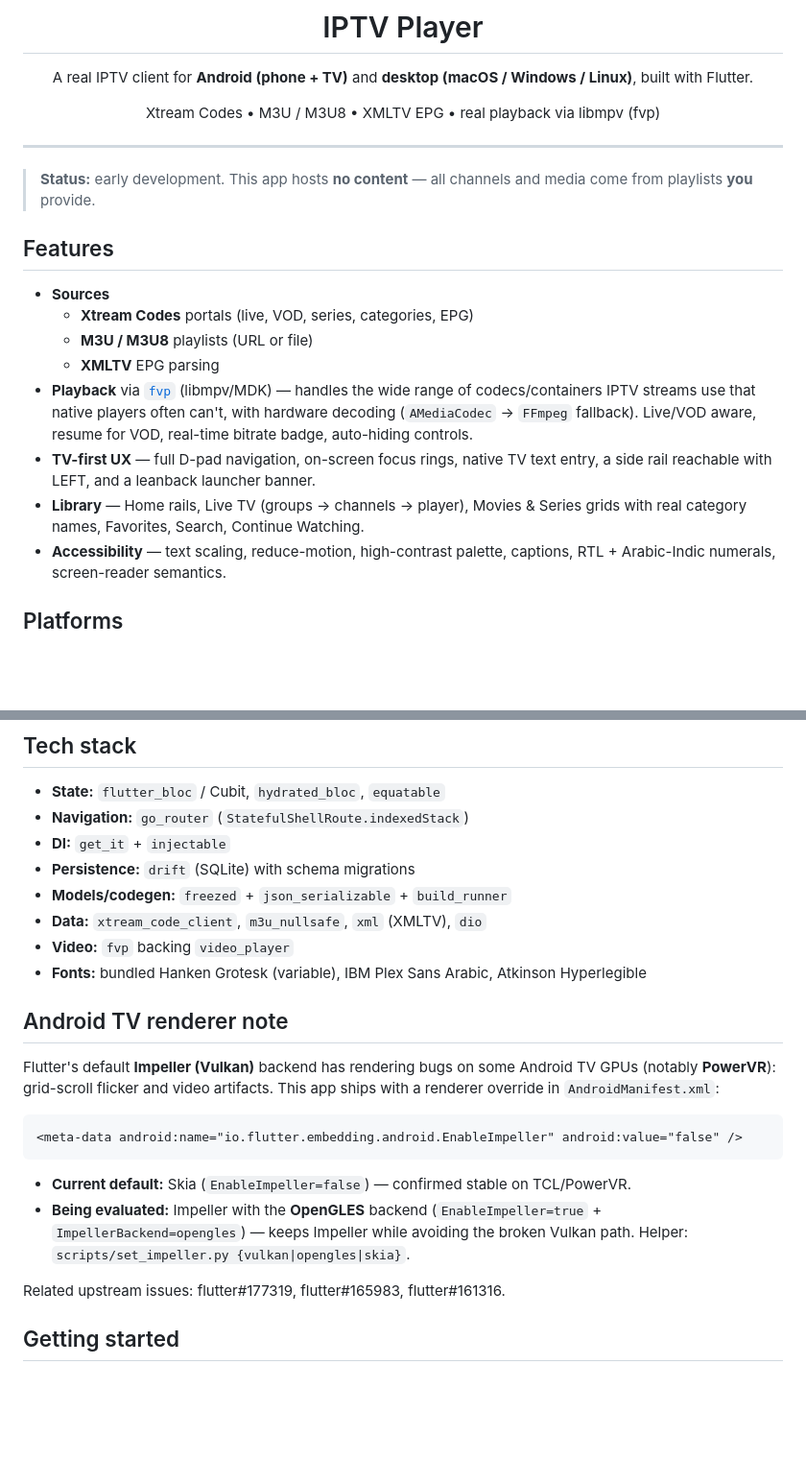
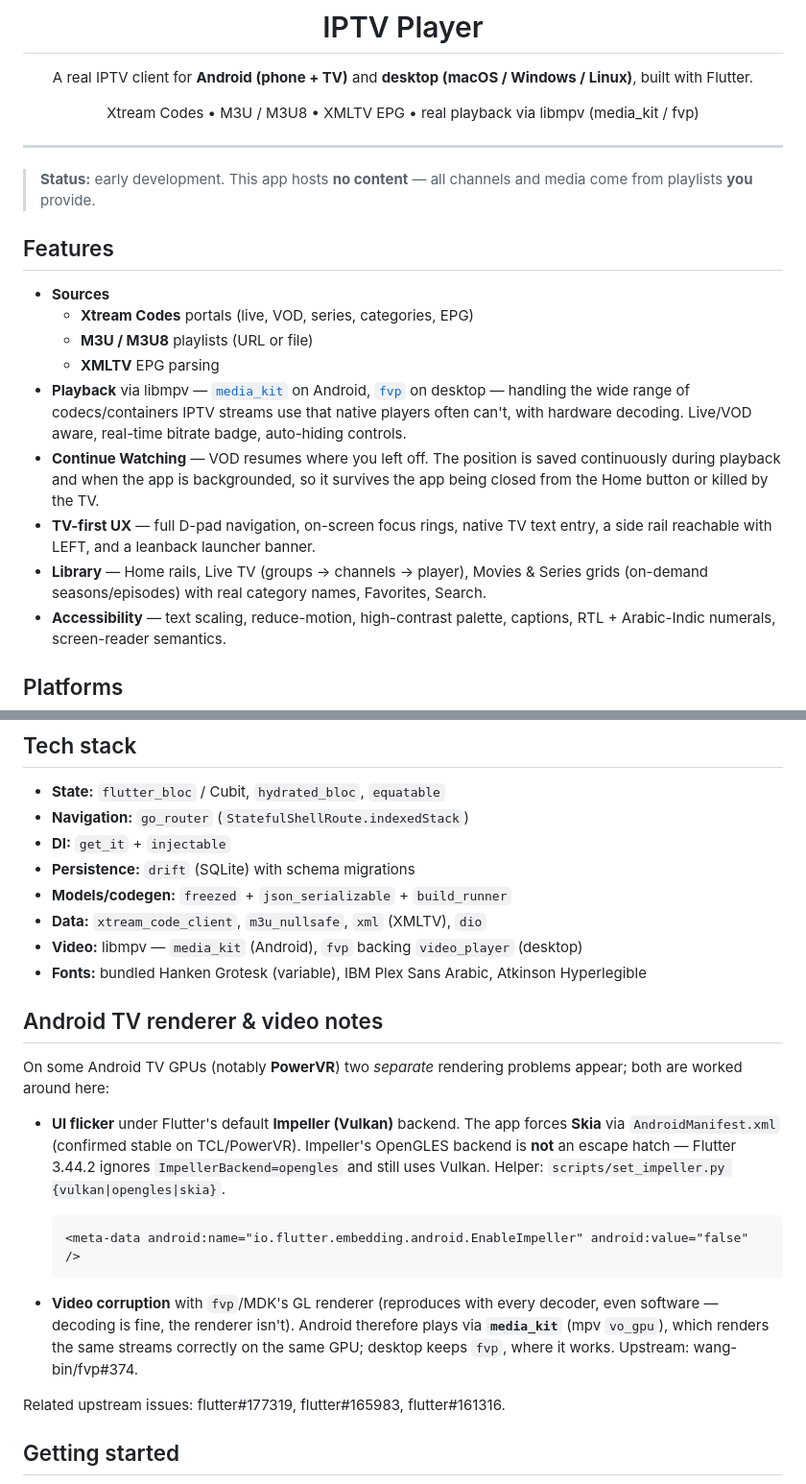
Before and after one commit to abdelaziz-mahdy/iptv_player, a Markdown page: README.md, 2 parts joined by grey strips. Shown at 96% size. Rendered like a GitHub page; blank space fills up the shorter version.

Commit message:
docs(readme): reflect media_kit/Skia decisions and resume behavior
Android plays via media_kit (fvp on desktop); the renderer note now
explains UI flicker (Skia) and video corruption (media_kit) as separate
PowerVR issues. Adds the Continue Watching resume behavior to features.

Claude-Session: https://claude.ai/code/session_01FWbJLHscs2umzGHwQfPDkW

````diff
--- a/README.md
+++ b/README.md
@@ -4,7 +4,7 @@
 
 A real IPTV client for **Android (phone + TV)** and **desktop (macOS / Windows / Linux)**, built with Flutter.
 
-Xtream Codes • M3U / M3U8 • XMLTV EPG • real playback via libmpv (fvp)
+Xtream Codes • M3U / M3U8 • XMLTV EPG • real playback via libmpv (media_kit / fvp)
 
 </div>
 
@@ -19,14 +19,18 @@ Xtream Codes • M3U / M3U8 • XMLTV EPG • real playback via libmpv (fvp)
   - **Xtream Codes** portals (live, VOD, series, categories, EPG)
   - **M3U / M3U8** playlists (URL or file)
   - **XMLTV** EPG parsing
-- **Playback** via [`fvp`](https://pub.dev/packages/fvp) (libmpv/MDK) — handles the
-  wide range of codecs/containers IPTV streams use that native players often can't,
-  with hardware decoding (`AMediaCodec` → `FFmpeg` fallback). Live/VOD aware,
-  resume for VOD, real-time bitrate badge, auto-hiding controls.
+- **Playback** via libmpv — [`media_kit`](https://pub.dev/packages/media_kit) on
+  Android, [`fvp`](https://pub.dev/packages/fvp) on desktop — handling the wide
+  range of codecs/containers IPTV streams use that native players often can't,
+  with hardware decoding. Live/VOD aware, real-time bitrate badge, auto-hiding
+  controls.
+- **Continue Watching** — VOD resumes where you left off. The position is saved
+  continuously during playback and when the app is backgrounded, so it survives
+  the app being closed from the Home button or killed by the TV.
 - **TV-first UX** — full D-pad navigation, on-screen focus rings, native TV text
   entry, a side rail reachable with LEFT, and a leanback launcher banner.
 - **Library** — Home rails, Live TV (groups → channels → player), Movies & Series
-  grids with real category names, Favorites, Search, Continue Watching.
+  grids (on-demand seasons/episodes) with real category names, Favorites, Search.
 - **Accessibility** — text scaling, reduce-motion, high-contrast palette, captions,
   RTL + Arabic-Indic numerals, screen-reader semantics.
 
@@ -49,23 +53,29 @@ Xtream Codes • M3U / M3U8 • XMLTV EPG • real playback via libmpv (fvp)
 - **Persistence:** `drift` (SQLite) with schema migrations
 - **Models/codegen:** `freezed` + `json_serializable` + `build_runner`
 - **Data:** `xtream_code_client`, `m3u_nullsafe`, `xml` (XMLTV), `dio`
-- **Video:** `fvp` backing `video_player`
+- **Video:** libmpv — `media_kit` (Android), `fvp` backing `video_player` (desktop)
 - **Fonts:** bundled Hanken Grotesk (variable), IBM Plex Sans Arabic, Atkinson Hyperlegible
 
-## Android TV renderer note
+## Android TV renderer & video notes
 
-Flutter's default **Impeller (Vulkan)** backend has rendering bugs on some Android
-TV GPUs (notably **PowerVR**): grid-scroll flicker and video artifacts. This app
-ships with a renderer override in `AndroidManifest.xml`:
+On some Android TV GPUs (notably **PowerVR**) two *separate* rendering problems
+appear; both are worked around here:
 
-```xml
-<meta-data android:name="io.flutter.embedding.android.EnableImpeller" android:value="false" />
-```
+- **UI flicker** under Flutter's default **Impeller (Vulkan)** backend. The app
+  forces **Skia** via `AndroidManifest.xml` (confirmed stable on TCL/PowerVR).
+  Impeller's OpenGLES backend is **not** an escape hatch — Flutter 3.44.2 ignores
+  `ImpellerBackend=opengles` and still uses Vulkan. Helper:
+  `scripts/set_impeller.py {vulkan|opengles|skia}`.
 
-- **Current default:** Skia (`EnableImpeller=false`) — confirmed stable on TCL/PowerVR.
-- **Being evaluated:** Impeller with the **OpenGLES** backend
-  (`EnableImpeller=true` + `ImpellerBackend=opengles`) — keeps Impeller while
-  avoiding the broken Vulkan path. Helper: `scripts/set_impeller.py {vulkan|opengles|skia}`.
+  ```xml
+  <meta-data android:name="io.flutter.embedding.android.EnableImpeller" android:value="false" />
+  ```
+
+- **Video corruption** with `fvp`/MDK's GL renderer (reproduces with every
+  decoder, even software — decoding is fine, the renderer isn't). Android
+  therefore plays via **`media_kit`** (mpv `vo_gpu`), which renders the same
+  streams correctly on the same GPU; desktop keeps `fvp`, where it works.
+  Upstream: wang-bin/fvp#374.
 
 Related upstream issues: flutter#177319, flutter#165983, flutter#161316.
 
````
